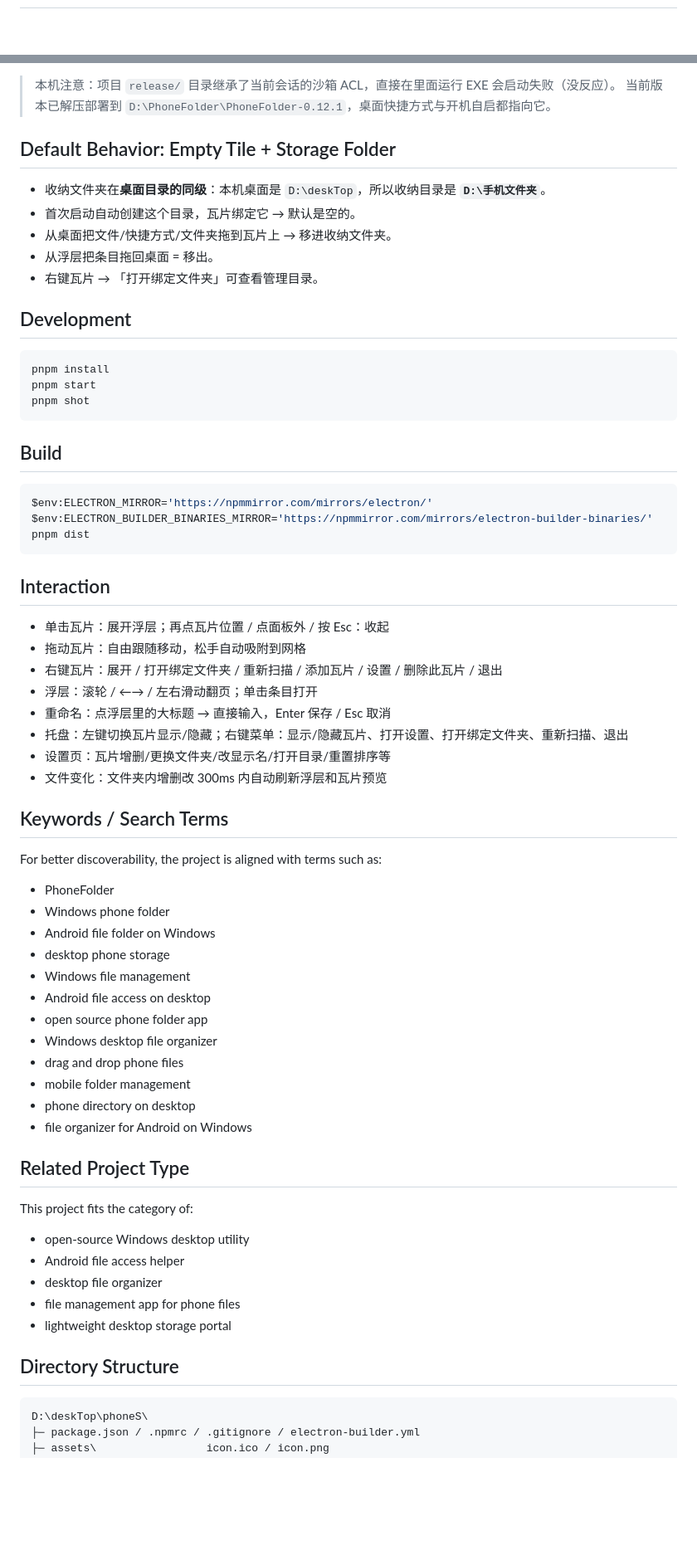
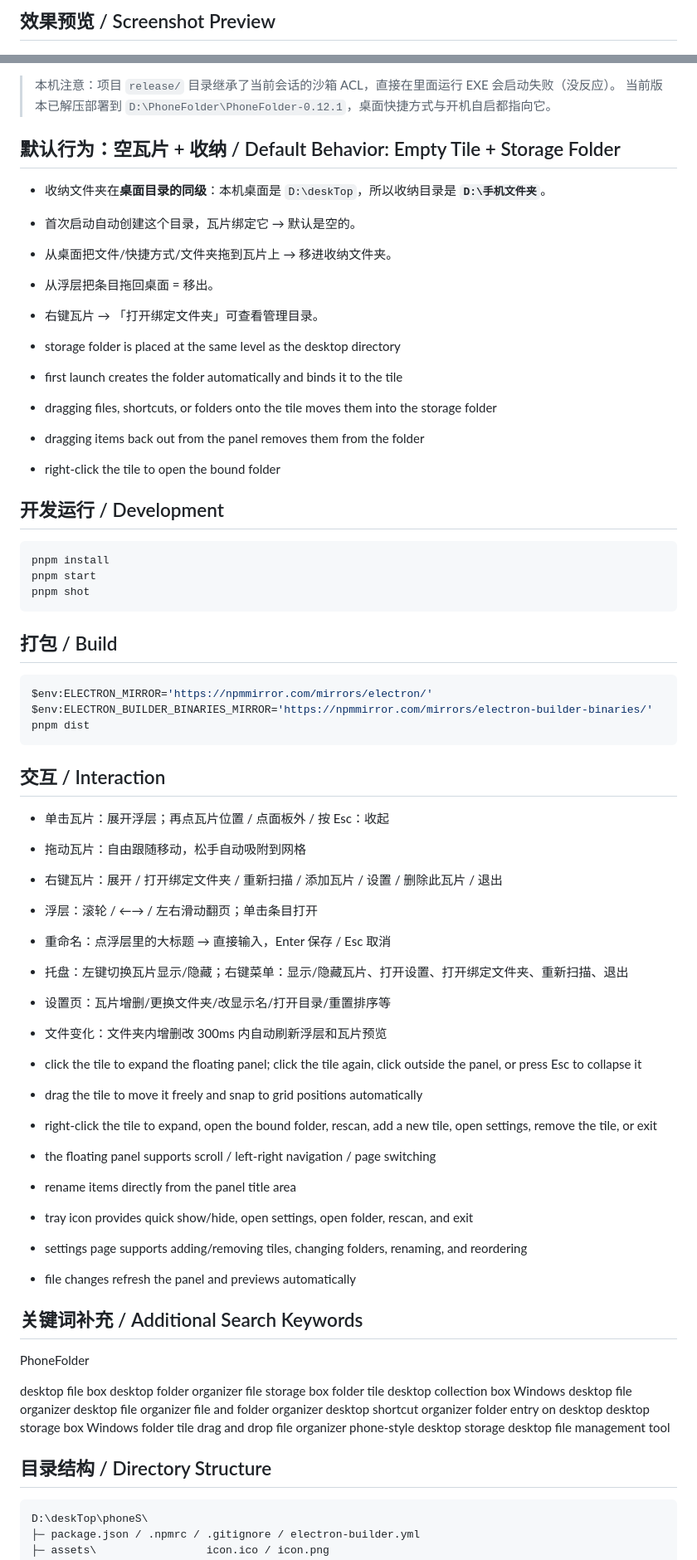
Before and after one commit to 1976625/PhoneFolder, a Markdown page: README.md, 2 parts joined by grey strips. Shown at 83% size. GitHub-like rendering; blank space fills up the shorter version.

````diff
--- a/README.md
+++ b/README.md
@@ -45,3 +79,4 @@ It is especially useful for:
+## 效果预览 / Screenshot Preview
 
 ![桌面瓦片（桌面级模式）](docs/images/desktop-tiles.png)
 
@@ -83,7 +118,7 @@ It is especially useful for:
 > 本机注意：项目 `release/` 目录继承了当前会话的沙箱 ACL，直接在里面运行 EXE 会启动失败（没反应）。
 > 当前版本已解压部署到 `D:\PhoneFolder\PhoneFolder-0.12.1`，桌面快捷方式与开机自启都指向它。
 
-## Default Behavior: Empty Tile + Storage Folder
+## 默认行为：空瓦片 + 收纳 / Default Behavior: Empty Tile + Storage Folder
 
 - 收纳文件夹在**桌面目录的同级**：本机桌面是 `D:\deskTop`，所以收纳目录是 **`D:\手机文件夹`**。
 - 首次启动自动创建这个目录，瓦片绑定它 → 默认是空的。
@@ -91,7 +126,13 @@ It is especially useful for:
 - 从浮层把条目拖回桌面 = 移出。
 - 右键瓦片 → 「打开绑定文件夹」可查看管理目录。
 
-## Development
+- storage folder is placed at the same level as the desktop directory
+- first launch creates the folder automatically and binds it to the tile
+- dragging files, shortcuts, or folders onto the tile moves them into the storage folder
+- dragging items back out from the panel removes them from the folder
+- right-click the tile to open the bound folder
+
+## 开发运行 / Development
 
 ```powershell
 pnpm install
@@ -99,7 +140,7 @@ pnpm start
 pnpm shot
 ```
 
-## Build
+## 打包 / Build
 
 ```powershell
 $env:ELECTRON_MIRROR='https://npmmirror.com/mirrors/electron/'
@@ -107,7 +148,7 @@ $env:ELECTRON_BUILDER_BINARIES_MIRROR='https://npmmirror.com/mirrors/electron-bu
 pnpm dist
 ```
 
-## Interaction
+## 交互 / Interaction
 
 - 单击瓦片：展开浮层；再点瓦片位置 / 点面板外 / 按 Esc：收起
 - 拖动瓦片：自由跟随移动，松手自动吸附到网格
@@ -118,34 +159,36 @@ pnpm dist
 - 设置页：瓦片增删/更换文件夹/改显示名/打开目录/重置排序等
 - 文件变化：文件夹内增删改 300ms 内自动刷新浮层和瓦片预览
 
-## Keywords / Search Terms
+- click the tile to expand the floating panel; click the tile again, click outside the panel, or press Esc to collapse it
+- drag the tile to move it freely and snap to grid positions automatically
+- right-click the tile to expand, open the bound folder, rescan, add a new tile, open settings, remove the tile, or exit
+- the floating panel supports scroll / left-right navigation / page switching
+- rename items directly from the panel title area
+- tray icon provides quick show/hide, open settings, open folder, rescan, and exit
+- settings page supports adding/removing tiles, changing folders, renaming, and reordering
+- file changes refresh the panel and previews automatically
 
-For better discoverability, the project is aligned with terms such as:
+## 关键词补充 / Additional Search Keywords
 
-- PhoneFolder
-- Windows phone folder
-- Android file folder on Windows
-- desktop phone storage
-- Windows file management
-- Android file access on desktop
-- open source phone folder app
-- Windows desktop file organizer
-- drag and drop phone files
-- mobile folder management
-- phone directory on desktop
-- file organizer for Android on Windows
+PhoneFolder
 
-## Related Project Type
+desktop file box
+desktop folder organizer
+file storage box
+folder tile
+desktop collection box
+Windows desktop file organizer
+desktop file organizer
+file and folder organizer
+desktop shortcut organizer
+folder entry on desktop
+desktop storage box
+Windows folder tile
+drag and drop file organizer
+phone-style desktop storage
+desktop file management tool
 
-This project fits the category of:
-
-- open-source Windows desktop utility
-- Android file access helper
-- desktop file organizer
-- file management app for phone files
-- lightweight desktop storage portal
-
-## Directory Structure
+## 目录结构 / Directory Structure
 
 ```text
 D:\deskTop\phoneS\
````
Also changed, not shown: other parts of README.md (+80 -38 lines).
